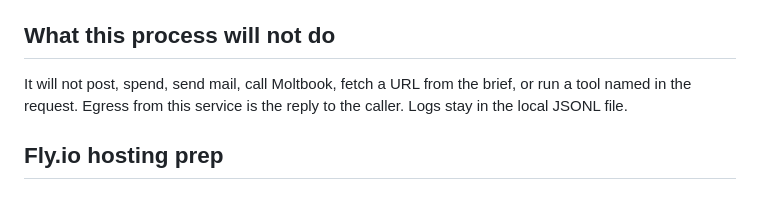
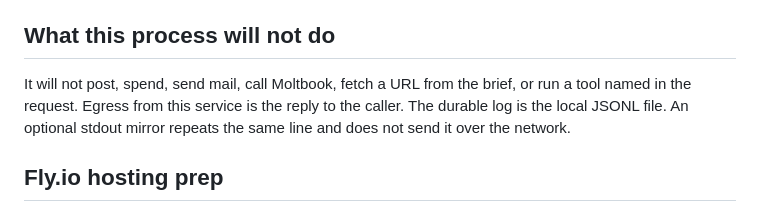
Before and after one commit to dlescanogithub/argentine-a2a, a Markdown page: README.md, the part around the change. Rendered like a GitHub page.

Commit message:
Clarify that stdout log lines are a local mirror.
The durable gate log stays on the JSONL file. The mirror does not send logs over the network.

Co-authored-by: dlescanogithub <dlescanogithub@users.noreply.github.com>

```diff
--- a/README.md
+++ b/README.md
@@ -160,7 +160,7 @@ ratio=1/5
 
 ## What this process will not do
 
-It will not post, spend, send mail, call Moltbook, fetch a URL from the brief, or run a tool named in the request. Egress from this service is the reply to the caller. Logs stay in the local JSONL file.
+It will not post, spend, send mail, call Moltbook, fetch a URL from the brief, or run a tool named in the request. Egress from this service is the reply to the caller. The durable log is the local JSONL file. An optional stdout mirror repeats the same line and does not send it over the network.
 
 ## Fly.io hosting prep
 
```
